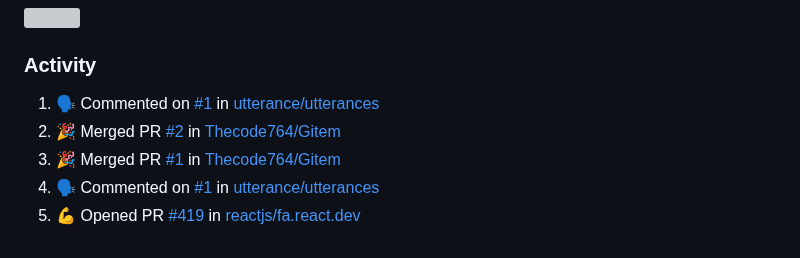
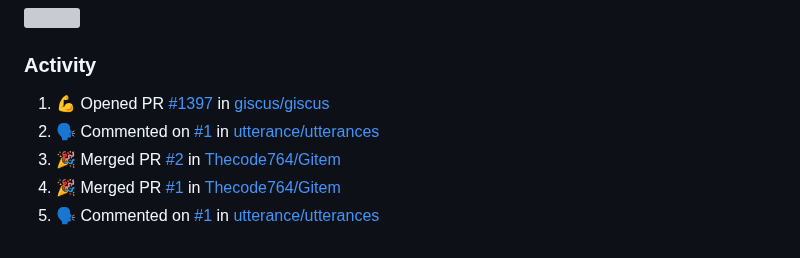
Before and after one commit to Thecode764/Thecode764, a Markdown page: README.md, the part around the change. Rendered like a GitHub page; grey boxes are pictures that could not be loaded.

Commit message:
:zap: Update README with the recent activity

```diff
--- a/README.md
+++ b/README.md
@@ -152,9 +152,9 @@ ossyNMMMNyMMhsssssssssssssshmmmhssssssso   🚧 Projects: See my profile
 <h3>Activity</h3>
 
 <!--START_SECTION:activity-->
-1. 🗣 Commented on [#1](https://github.com/utterance/utterances/issues/1#issuecomment-2158465742) in [utterance/utterances](https://github.com/utterance/utterances)
-2. 🎉 Merged PR [#2](https://github.com/Thecode764/Gitem/pull/2) in [Thecode764/Gitem](https://github.com/Thecode764/Gitem)
-3. 🎉 Merged PR [#1](https://github.com/Thecode764/Gitem/pull/1) in [Thecode764/Gitem](https://github.com/Thecode764/Gitem)
-4. 🗣 Commented on [#1](https://github.com/utterance/utterances/issues/1#issuecomment-2157331979) in [utterance/utterances](https://github.com/utterance/utterances)
-5. 💪 Opened PR [#419](https://github.com/reactjs/fa.react.dev/pull/419) in [reactjs/fa.react.dev](https://github.com/reactjs/fa.react.dev)
+1. 💪 Opened PR [#1397](https://github.com/giscus/giscus/pull/1397) in [giscus/giscus](https://github.com/giscus/giscus)
+2. 🗣 Commented on [#1](https://github.com/utterance/utterances/issues/1#issuecomment-2158465742) in [utterance/utterances](https://github.com/utterance/utterances)
+3. 🎉 Merged PR [#2](https://github.com/Thecode764/Gitem/pull/2) in [Thecode764/Gitem](https://github.com/Thecode764/Gitem)
+4. 🎉 Merged PR [#1](https://github.com/Thecode764/Gitem/pull/1) in [Thecode764/Gitem](https://github.com/Thecode764/Gitem)
+5. 🗣 Commented on [#1](https://github.com/utterance/utterances/issues/1#issuecomment-2157331979) in [utterance/utterances](https://github.com/utterance/utterances)
 <!--END_SECTION:activity-->
```
